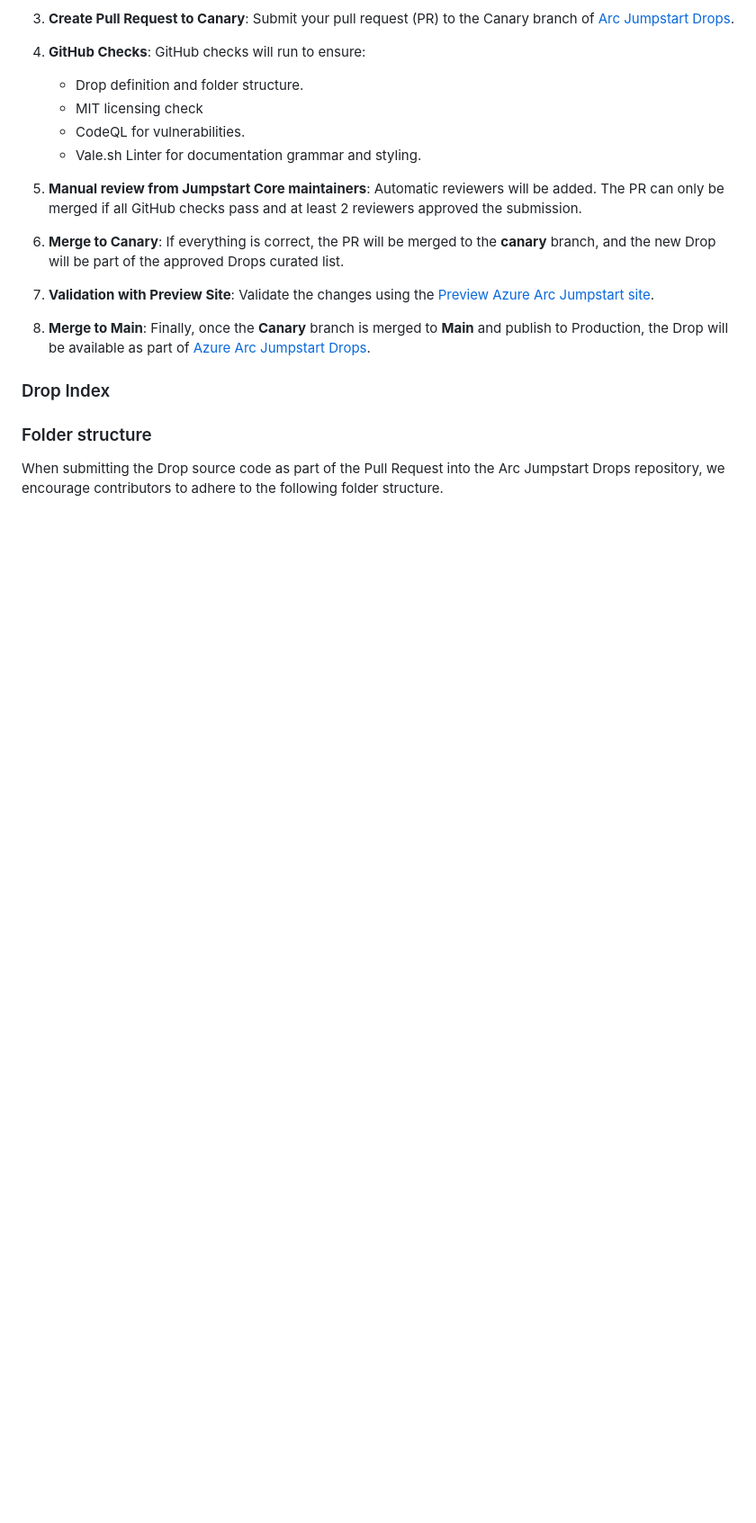
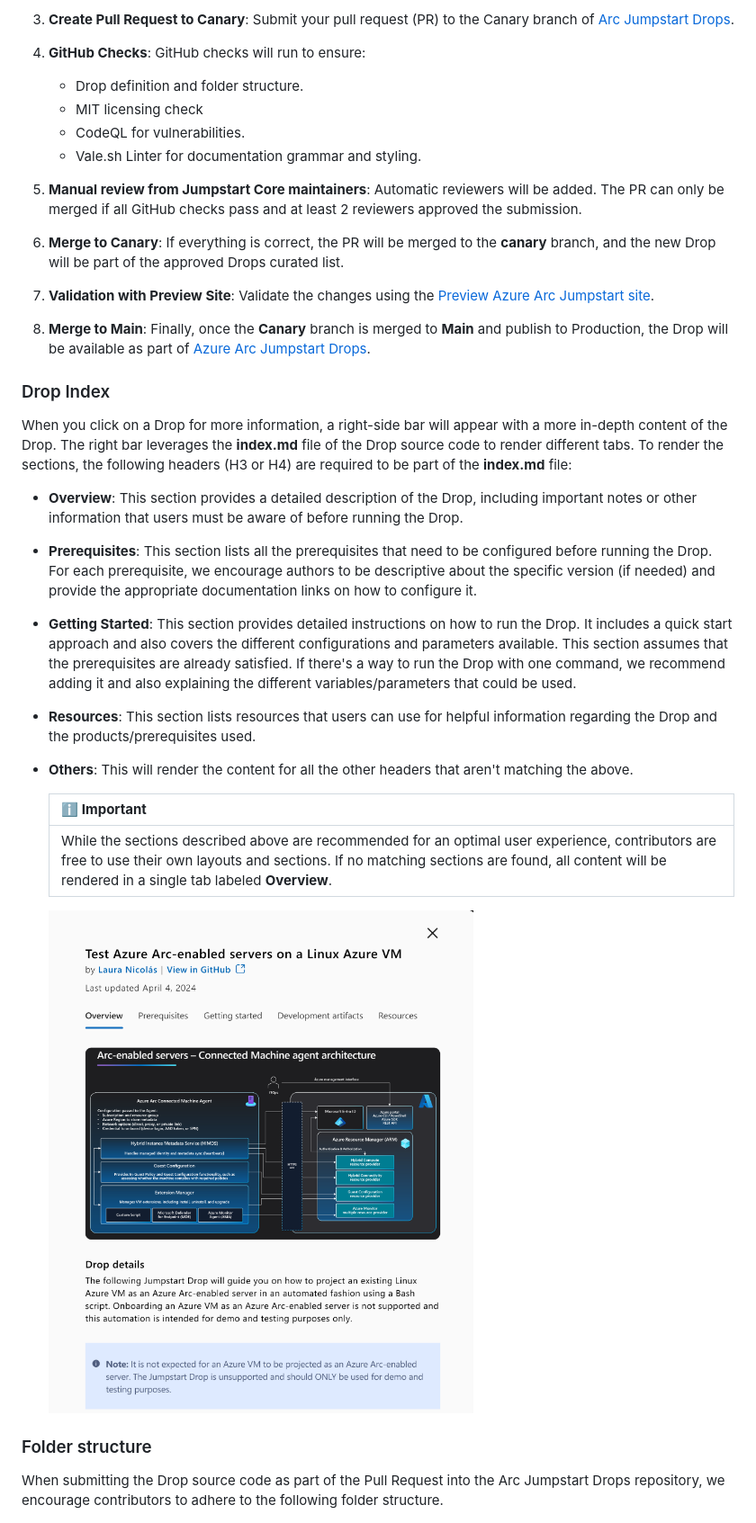
Before and after one commit to Azure/arc_jumpstart_drops, a Markdown page: CONTRIBUTING.md, the part around the change printed below. Shown: that part at 90% size. Drawn GitHub-style; pictures changed too: img/drop-right-bar.png (added); blank space fills up the shorter version.

Commit message:
Adding Index doc

```diff
--- a/CONTRIBUTING.md
+++ b/CONTRIBUTING.md
@@ -46,6 +47,24 @@ The contribution process consists of the following steps:
 
 ### Drop Index
 
+When you click on a Drop for more information, a right-side bar will appear with a more in-depth content of the Drop. The right bar leverages the **index.md** file of the Drop source code to render different tabs. To render the sections, the following headers (H3 or H4) are required to be part of the **index.md** file:
+
+- **Overview**: This section provides a detailed description of the Drop, including important notes or other information that users must be aware of before running the Drop.
+
+- **Prerequisites**: This section lists all the prerequisites that need to be configured before running the Drop. For each prerequisite, we encourage authors to be descriptive about the specific version (if needed) and provide the appropriate documentation links on how to configure it.
+
+- **Getting Started**: This section provides detailed instructions on how to run the Drop. It includes a quick start approach and also covers the different configurations and parameters available. This section assumes that the prerequisites are already satisfied. If there's a way to run the Drop with one command, we recommend adding it and also explaining the different variables/parameters that could be used.
+
+- **Resources**: This section lists resources that users can use for helpful information regarding the Drop and the products/prerequisites used.
+
+- **Others**: This will render the content for all the other headers that aren't matching the above.
+
+    | ℹ️ **Important**                          |
+    |------------------------------------------|
+    | While the sections described above are recommended for an optimal user experience, contributors are free to use their own layouts and sections. If no matching sections are found, all content will be rendered in a single tab labeled **Overview**.|
+
+
+    <img src="./img/drop-right-bar.png" alt="Folder structure" width="500">
 
 ### Folder structure
 
```
Also changed, not shown: other parts of CONTRIBUTING.md (+11 -10 lines), README.md (+2 -4 lines), img/drops_banner.png (added).
